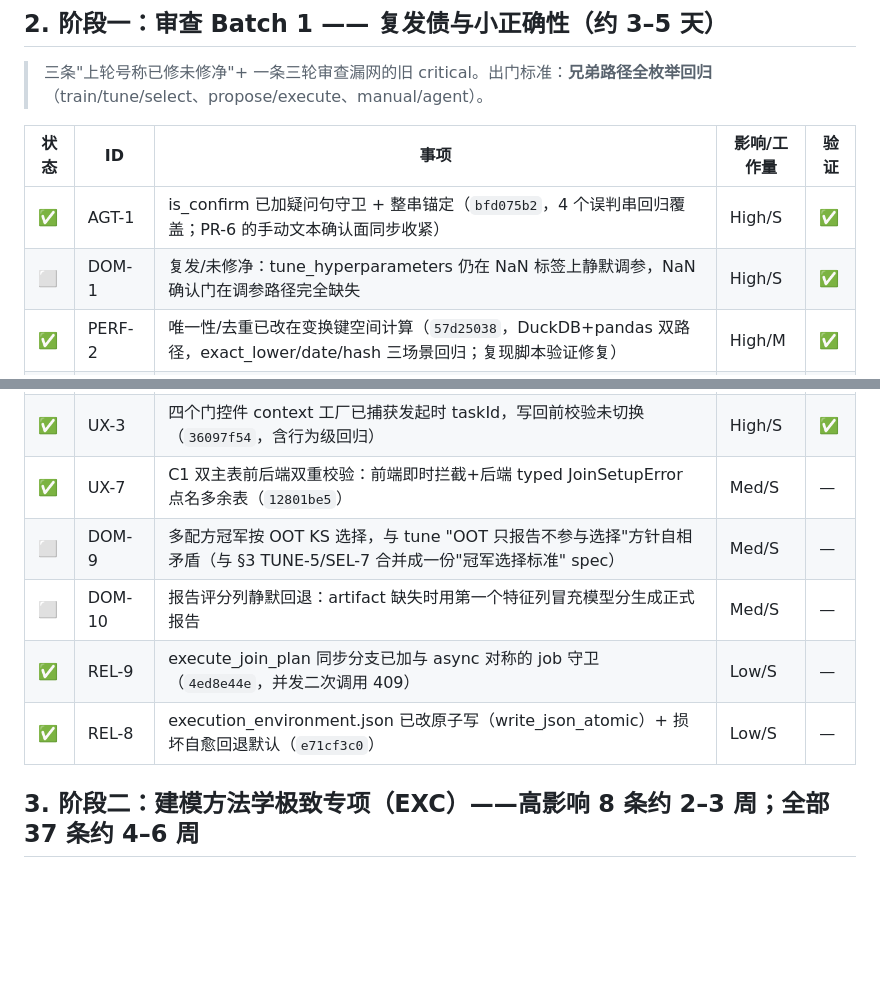
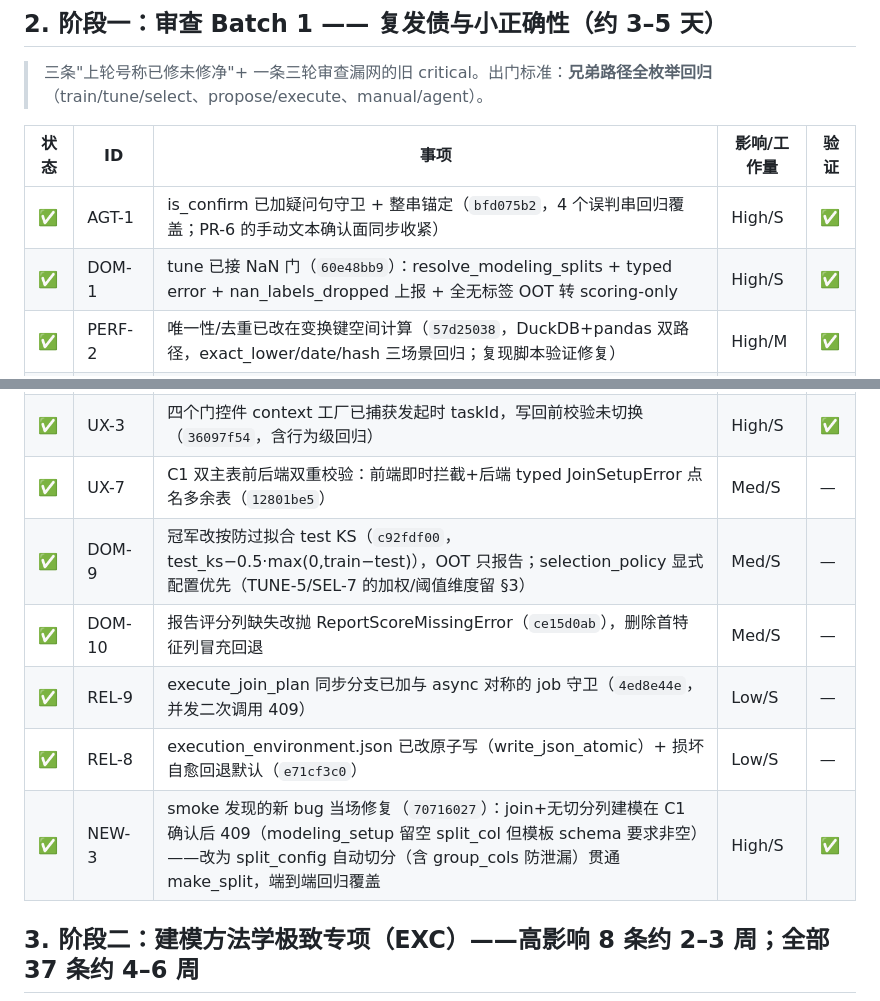
Before and after one commit to eddyzzl/marvis-risk-agent, a Markdown page: docs/plans/v2-master-backlog.md, 2 parts joined by grey strips. Rendered like a GitHub page; blank space fills up the shorter version.

Commit message:
Close stage one in backlog and PR draft
Co-Authored-By: Claude Fable 5 <noreply@anthropic.com>

```diff
--- a/docs/plans/v2-master-backlog.md
+++ b/docs/plans/v2-master-backlog.md
@@ -48,16 +48,17 @@
 | 状态 | ID | 事项 | 影响/工作量 | 验证 |
 |---|---|---|---|---|
 | ✅ | AGT-1 | is_confirm 已加疑问句守卫 + 整串锚定（`bfd075b2`，4 个误判串回归覆盖；PR-6 的手动文本确认面同步收紧） | High/S | ✅ |
-| ⬜ | DOM-1 | 复发/未修净：tune_hyperparameters 仍在 NaN 标签上静默调参，NaN 确认门在调参路径完全缺失 | High/S | ✅ |
+| ✅ | DOM-1 | tune 已接 NaN 门（`60e48bb9`）：resolve_modeling_splits + typed error + nan_labels_dropped 上报 + 全无标签 OOT 转 scoring-only | High/S | ✅ |
 | ✅ | PERF-2 | 唯一性/去重已改在变换键空间计算（`57d25038`，DuckDB+pandas 双路径，exact_lower/date/hash 三场景回归；复现脚本验证修复） | High/M | ✅ |
 | ✅ | NEW-1 | vintage 内核已真累计（`95863f0b`）：cohort 固定基数（max sample_count/balance_sum）+ 单调不减 + 超 1 clip 并出 data_quality_warnings；report_compute 快照口径已识别防双重累计；S3/B1/B5 前置解除 | High/S | ✅ |
 | ✅ | ARCH-3 | 全部软探测已收口（`2785fa0a`，11 文件 -184 行）：直调审计方法+删 fallback；仅剩 JoinEngine 构造器 3 处有意硬失败守卫；测试替身补齐 *_with_audit | High/S | ⚠️ |
 | ✅ | UX-3 | 四个门控件 context 工厂已捕获发起时 taskId，写回前校验未切换（`36097f54`，含行为级回归） | High/S | ✅ |
 | ✅ | UX-7 | C1 双主表前后端双重校验：前端即时拦截+后端 typed JoinSetupError 点名多余表（`12801be5`） | Med/S | — |
-| ⬜ | DOM-9 | 多配方冠军按 OOT KS 选择，与 tune "OOT 只报告不参与选择"方针自相矛盾（与 §3 TUNE-5/SEL-7 合并成一份"冠军选择标准" spec） | Med/S | — |
-| ⬜ | DOM-10 | 报告评分列静默回退：artifact 缺失时用第一个特征列冒充模型分生成正式报告 | Med/S | — |
+| ✅ | DOM-9 | 冠军改按防过拟合 test KS（`c92fdf00`，test_ks−0.5·max(0,train−test)），OOT 只报告；selection_policy 显式配置优先（TUNE-5/SEL-7 的加权/阈值维度留 §3） | Med/S | — |
+| ✅ | DOM-10 | 报告评分列缺失改抛 ReportScoreMissingError（`ce15d0ab`），删除首特征列冒充回退 | Med/S | — |
 | ✅ | REL-9 | execute_join_plan 同步分支已加与 async 对称的 job 守卫（`4ed8e44e`，并发二次调用 409） | Low/S | — |
 | ✅ | REL-8 | execution_environment.json 已改原子写（write_json_atomic）+ 损坏自愈回退默认（`e71cf3c0`） | Low/S | — |
+| ✅ | NEW-3 | smoke 发现的新 bug 当场修复（`70716027`）：join+无切分列建模在 C1 确认后 409（modeling_setup 留空 split_col 但模板 schema 要求非空）——改为 split_config 自动切分（含 group_cols 防泄漏）贯通 make_split，端到端回归覆盖 | High/S | ✅ |
 
 ## 3. 阶段二：建模方法学极致专项（EXC）——高影响 8 条约 2–3 周；全部 37 条约 4–6 周
 
```
Also changed, not shown: docs/releases/2026-07-02-intermediate-pr.md (+6 -5 lines).
